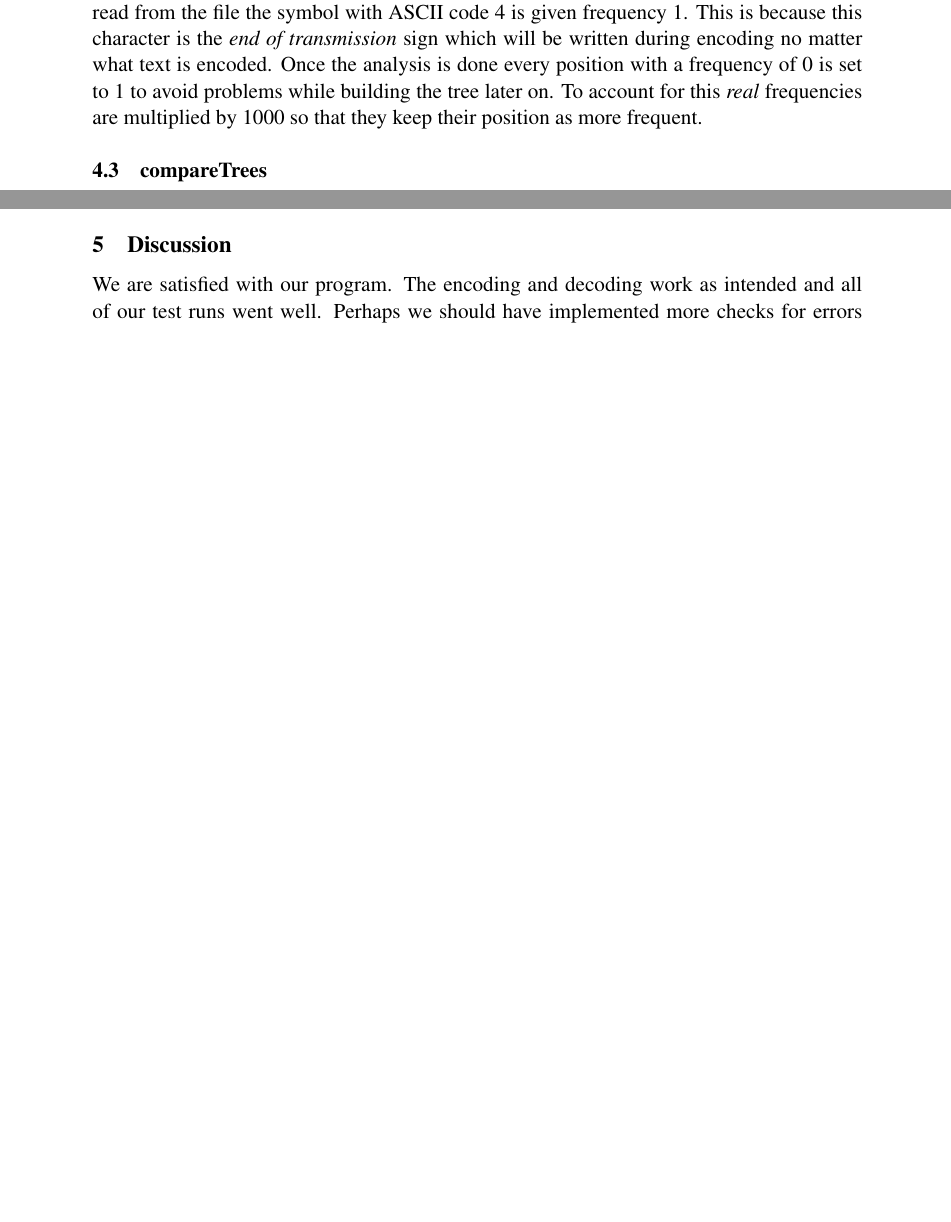
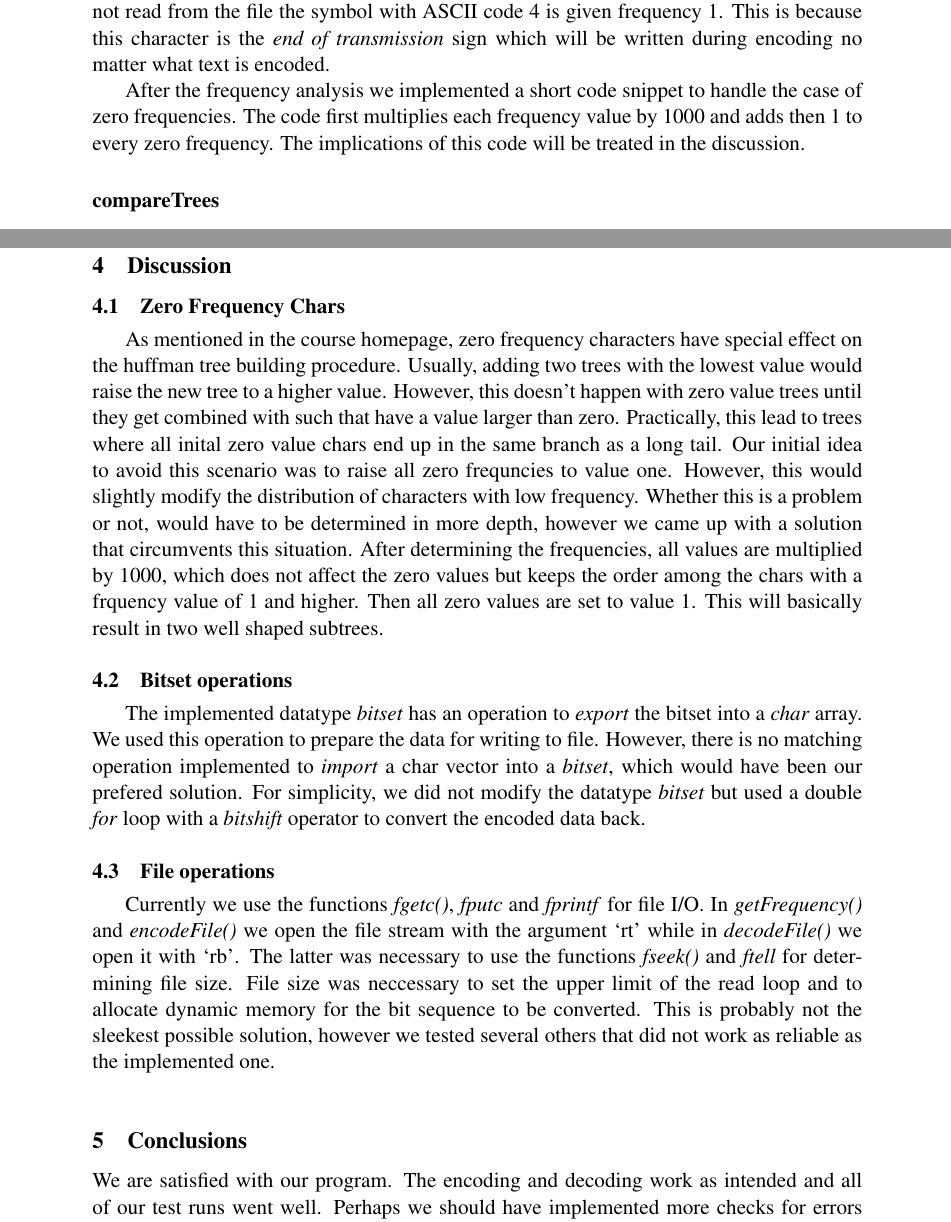
Before and after one commit to lorenzgerber/report_huffman, a LaTeX document (report.tex): two parts of pages 3 and 4 of 5 before the commit and two parts of pages 3 and 5 of 6 after it, joined at a grey line, cut so that both start at the same text, the shorter picture padded with empty space. Compiled offline with pdfLaTeX.

Commit message:
added a bit more discussion. Moved the "program structure" into the "results" section

```diff
--- a/report.tex
+++ b/report.tex
@@ -119,9 +147,16 @@ If user enters option \emph{-encode} the functions \emph{getFrequency}, \emph{bu
 In \emph{getFrequency}  frequencies for characters read from the frequency file are calculated.
 All frequencies are stored in an array of size 256, enough to store every character in ASCII, where indexes 0 through 255
-represent the different symbols. Even though it is probably not read from the file the symbol with ASCII code 4 is given frequency 1. This is because this character is the \emph{end of transmission} sign which will be written during encoding no matter what text is encoded. Once the analysis is done every position with a frequency of 0 is set to 1 to avoid problems while
-building the tree later on. To account for this \emph{real} frequencies are multiplied by 1000 so that they keep their position as more frequent.
+represent the different symbols. Even though it is probably not read
+from the file the symbol with ASCII code 4 is given frequency 1. This
+is because this character is the \emph{end of transmission} sign which
+will be written during encoding no matter what text is encoded.
 
-\subsection{compareTrees}
+After the frequency analysis we implemented a short code snippet to
+handle the case of zero frequencies. The code first multiplies each
+frequency value by 1000 and adds then 1 to every zero frequency. The
+implications of this code will be treated in the discussion.
+
+\subsubsection{compareTrees}
 This function is the function required by the \emph{prioqueue} to correctly enqueue and dequeue trees from the priority queue.
 The labels of two root nodes in two different binary trees is inspected. The frequency value in these two \emph{freqChars} are compared and the tree with the lower value is given higher priority.
 
@@ -143,4 +178,46 @@ Once the tree is built we need to extract binary sequences for every character f
 In \emph{decodeFile} every symbol in the input file is read and converted back to binary sequence. This sequence is stored in a boolean-array as ones and zeros. The sequence is then used to wander through the Huffman tree. For every `1' read we move right and for every `0' we move left until a leaf is reached. Once we reach a leaf the character stored in that leaf's \emph{freqChar} is read and written in the output file. When \emph{end of transmission} is reached the decoding ends.
 
 \section{Discussion}
-We are satisfied with our program. The encoding and decoding work as intended and all of our test runs went well. Perhaps we should have implemented more checks for errors in parameters and files but those in the code have been sufficient for every test we have performed. Another area to improve upon might be the use of \emph{freqChar} which turned out to be a bit awkward, it is possible another data type would have been easier to use although \emph{freqChar} is simple and easy to understand. Overall the work progressed without any major problems.
+\subsection{Zero Frequency Chars}
+As mentioned in the course homepage, zero frequency characters have
+special effect on the huffman tree building procedure. Usually, adding
+two trees with the lowest value would raise the new tree to a higher
+value. However, this doesn't happen with zero value trees until they
+get combined with such that have a value larger than
+zero. Practically, this lead to trees where all inital zero value
+chars end up in the same branch as a long tail. Our initial idea to
+avoid this scenario was to raise all zero frequncies to value
+one. However, this would slightly modify the distribution of
+characters with low frequency. Whether this is a problem or not, would
+have to be determined in more depth, however we came up with a
+solution that circumvents this situation. After determining the
+frequencies, all values are multiplied by 1000, which does not affect
+the zero values but keeps the order among the chars with a frquency
+value of 1 and higher. Then all zero values are set to value 1. This
+will basically result in two well shaped subtrees.
+
+\subsection{Bitset operations}
+The implemented datatype \emph{bitset} has an operation to \emph{export} the
+bitset into a \emph{char} array. We used this operation to prepare the
+data for writing to file. However, there is no matching operation
+implemented to \emph{import} a char vector into a \emph{bitset}, which
+would have been our prefered solution. For simplicity, we did not
+modify the datatype \emph{bitset} but used a double \emph{for} loop
+with a \emph{bitshift} operator to convert the encoded data back.
+
+\subsection{File operations}
+Currently we use the functions \emph{fgetc()}, \emph{fputc} and
+\emph{fprintf} for file I/O. In \emph{getFrequency()} and
+\emph{encodeFile()} we open the file stream with the argument `rt'
+while in \emph{decodeFile()} we open it with `rb'. The latter was
+necessary to use the functions \emph{fseek()} and \emph{ftell} for
+determining file size. File size was neccessary to set the upper
+limit of the read loop and to allocate dynamic memory
+for the bit sequence to be converted. This is probably not the
+sleekest possible solution, however we tested several others that
+did not work as reliable as the implemented one.
+
+\section{Conclusions}
+We are satisfied with our program. The encoding and decoding work as
+intended and all of our test runs went well. Perhaps we should have
+implemented more checks for errors in parameters and files but those
```
Also changed, not shown: references.bib (+10 -0 lines), huffman_1952_minimum-redundancy-codes.pdf (added), report.pdf, report.tex (66 more changed lines).
